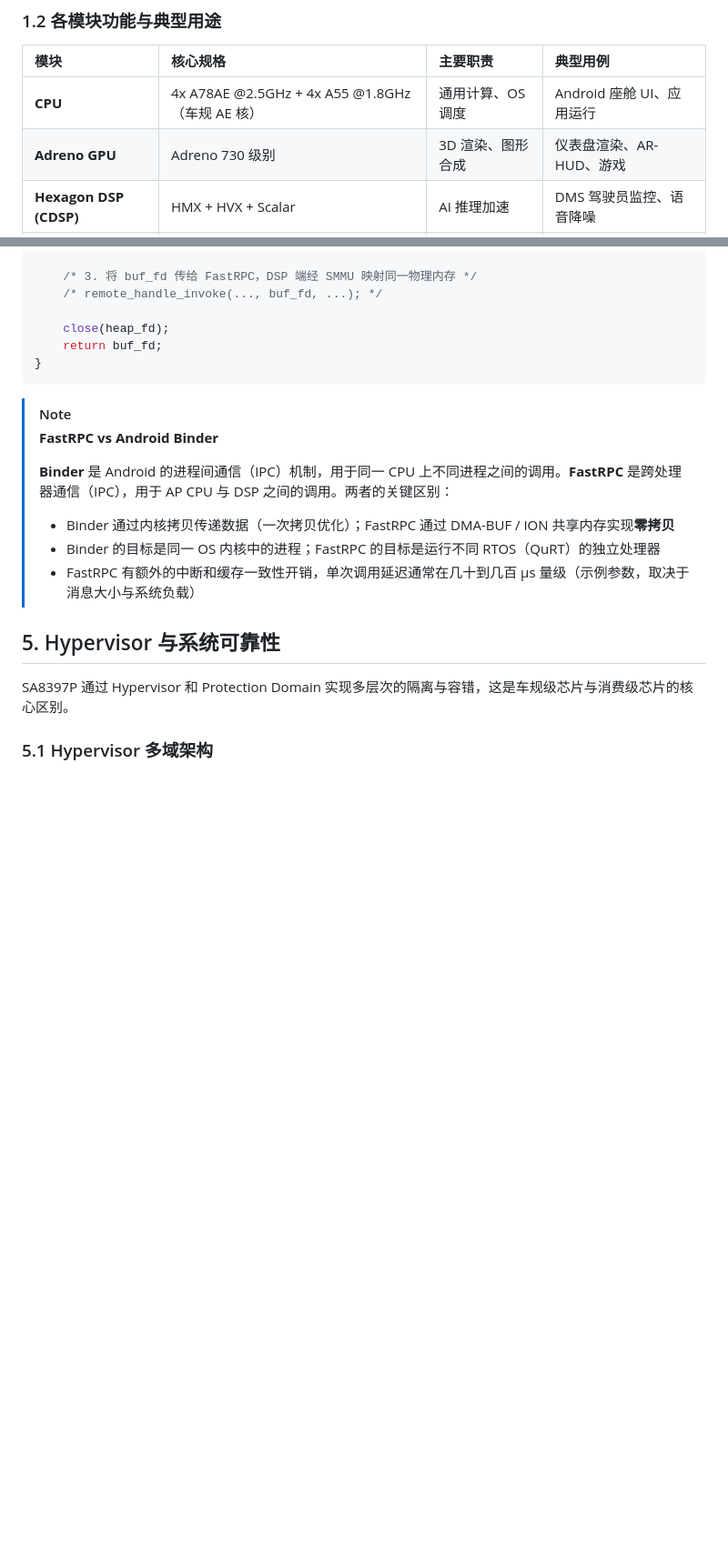
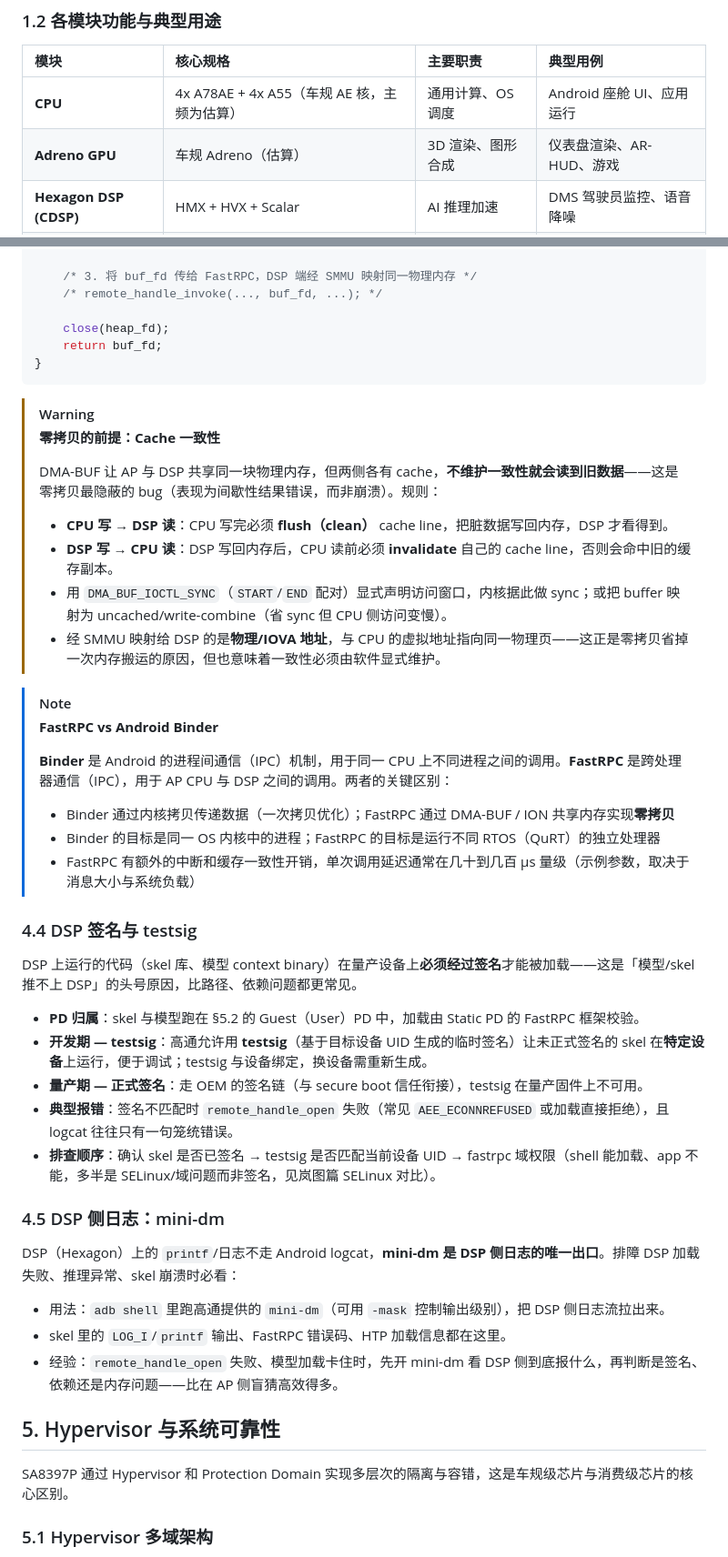
Before and after one commit to ranpin/edge-ai-docs, a Markdown page: cockpit/general/hardware.md, 2 parts joined by grey strips. Shown at 91% size. Rendered like a GitHub page; blank space fills up the shorter version.

Commit message:
docs(hardware): 第二轮专家补强 — 车规硬件 4 缺口 + 规格标估算
- 新增 §4.4 DSP 签名与 testsig（模型推不上 DSP 的头号原因：Static/User PD、testsig vs 正式签名、排查顺序）
- 新增 §4.5 mini-dm（DSP 侧日志唯一出口，排障必看）
- 新增 §7.4 DCVS 与主动频率投票（QnnHtpPerfInfrastructure/HAP_power_request，量产调优日常）
- §4.3 补 Cache 一致性 WARNING（零拷贝前提：CPU flush / DSP invalidate / DMA_BUF_IOCTL_SYNC / SMMU）
- B 组打磨：CPU/GPU 规格标估算（去掉消费级 Adreno 730 与写死主频）

````diff
--- a/cockpit/general/hardware.md
+++ b/cockpit/general/hardware.md
@@ -60,8 +60,8 @@ graph TB
 
 | 模块 | 核心规格 | 主要职责 | 典型用例 |
 | :--- | :--- | :--- | :--- |
-| **CPU** | 4x A78AE @2.5GHz + 4x A55 @1.8GHz（车规 AE 核） | 通用计算、OS 调度 | Android 座舱 UI、应用运行 |
-| **Adreno GPU** | Adreno 730 级别 | 3D 渲染、图形合成 | 仪表盘渲染、AR-HUD、游戏 |
+| **CPU** | 4x A78AE + 4x A55（车规 AE 核，主频为估算） | 通用计算、OS 调度 | Android 座舱 UI、应用运行 |
+| **Adreno GPU** | 车规 Adreno（估算） | 3D 渲染、图形合成 | 仪表盘渲染、AR-HUD、游戏 |
 | **Hexagon DSP (CDSP)** | HMX + HVX + Scalar | AI 推理加速 | DMS 驾驶员监控、语音降噪 |
 | **Hexagon DSP (ADSP)** | HVX + Scalar | 音频处理 | ANC 主动降噪、语音前端 |
 | **Hexagon DSP (SDSP)** | Scalar（低功耗） | 传感器融合 | Always-On 碰撞检测 |
@@ -312,6 +312,16 @@ int alloc_dmabuf_buffer(size_t size) {
 }
 ```
 
+> [!WARNING]
+> **零拷贝的前提：Cache 一致性**
+>
+> DMA-BUF 让 AP 与 DSP 共享同一块物理内存，但两侧各有 cache，**不维护一致性就会读到旧数据**——这是零拷贝最隐蔽的 bug（表现为间歇性结果错误，而非崩溃）。规则：
+>
+> - **CPU 写 → DSP 读**：CPU 写完必须 **flush（clean）** cache line，把脏数据写回内存，DSP 才看得到。
+> - **DSP 写 → CPU 读**：DSP 写回内存后，CPU 读前必须 **invalidate** 自己的 cache line，否则会命中旧的缓存副本。
+> - 用 `DMA_BUF_IOCTL_SYNC`（`START`/`END` 配对）显式声明访问窗口，内核据此做 sync；或把 buffer 映射为 uncached/write-combine（省 sync 但 CPU 侧访问变慢）。
+> - 经 SMMU 映射给 DSP 的是**物理/IOVA 地址**，与 CPU 的虚拟地址指向同一物理页——这正是零拷贝省掉一次内存搬运的原因，但也意味着一致性必须由软件显式维护。
+
 > [!NOTE]
 > **FastRPC vs Android Binder**
 >
@@ -320,6 +330,24 @@ int alloc_dmabuf_buffer(size_t size) {
 > * Binder 通过内核拷贝传递数据（一次拷贝优化）；FastRPC 通过 DMA-BUF / ION 共享内存实现**零拷贝**
 > * Binder 的目标是同一 OS 内核中的进程；FastRPC 的目标是运行不同 RTOS（QuRT）的独立处理器
 > * FastRPC 有额外的中断和缓存一致性开销，单次调用延迟通常在几十到几百 µs 量级（示例参数，取决于消息大小与系统负载）
+
+### 4.4 DSP 签名与 testsig
+
+DSP 上运行的代码（skel 库、模型 context binary）在量产设备上**必须经过签名**才能被加载——这是「模型/skel 推不上 DSP」的头号原因，比路径、依赖问题都更常见。
+
+- **PD 归属**：skel 与模型跑在 §5.2 的 Guest（User）PD 中，加载由 Static PD 的 FastRPC 框架校验。
+- **开发期 — testsig**：高通允许用 **testsig**（基于目标设备 UID 生成的临时签名）让未正式签名的 skel 在**特定设备**上运行，便于调试；testsig 与设备绑定，换设备需重新生成。
+- **量产期 — 正式签名**：走 OEM 的签名链（与 secure boot 信任衔接），testsig 在量产固件上不可用。
+- **典型报错**：签名不匹配时 `remote_handle_open` 失败（常见 `AEE_ECONNREFUSED` 或加载直接拒绝），且 logcat 往往只有一句笼统错误。
+- **排查顺序**：确认 skel 是否已签名 → testsig 是否匹配当前设备 UID → fastrpc 域权限（shell 能加载、app 不能，多半是 SELinux/域问题而非签名，见岚图篇 SELinux 对比）。
+
+### 4.5 DSP 侧日志：mini-dm
+
+DSP（Hexagon）上的 `printf`/日志不走 Android logcat，**mini-dm 是 DSP 侧日志的唯一出口**。排障 DSP 加载失败、推理异常、skel 崩溃时必看：
+
+- 用法：`adb shell` 里跑高通提供的 `mini-dm`（可用 `-mask` 控制输出级别），把 DSP 侧日志流拉出来。
+- skel 里的 `LOG_I`/`printf` 输出、FastRPC 错误码、HTP 加载信息都在这里。
+- 经验：`remote_handle_open` 失败、模型加载卡住时，先开 mini-dm 看 DSP 侧到底报什么，再判断是签名、依赖还是内存问题——比在 AP 侧盲猜高效得多。
 
 ## 5. Hypervisor 与系统可靠性
 
````
Also changed, not shown: other parts of cockpit/general/hardware.md (+10 -0 lines).
